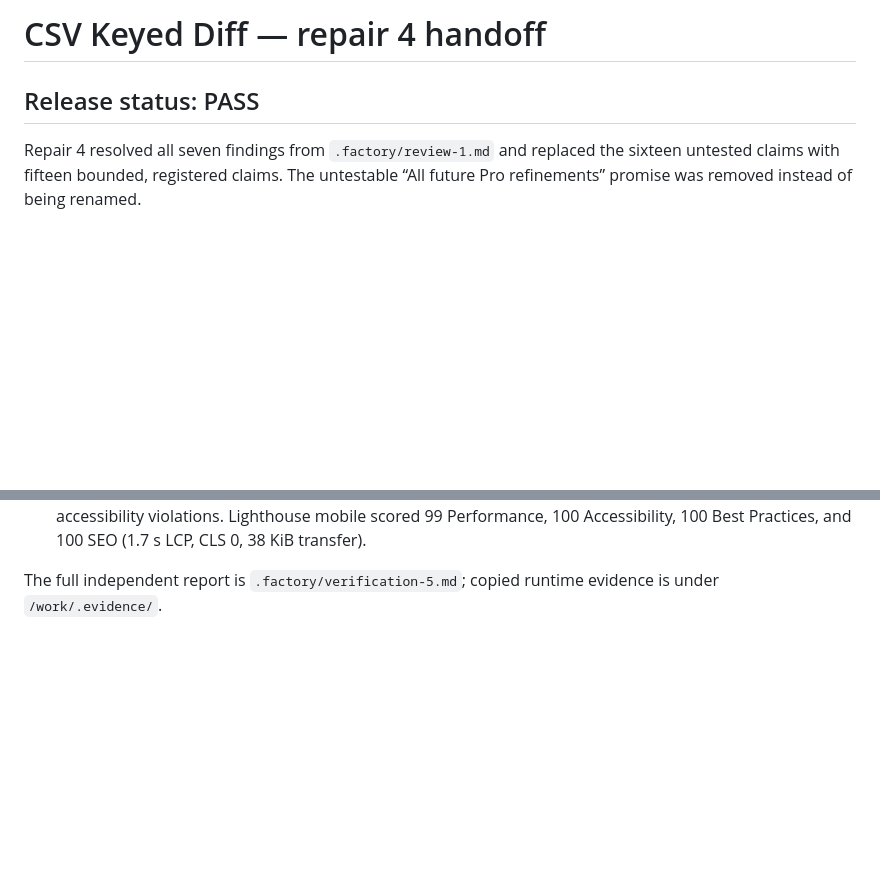
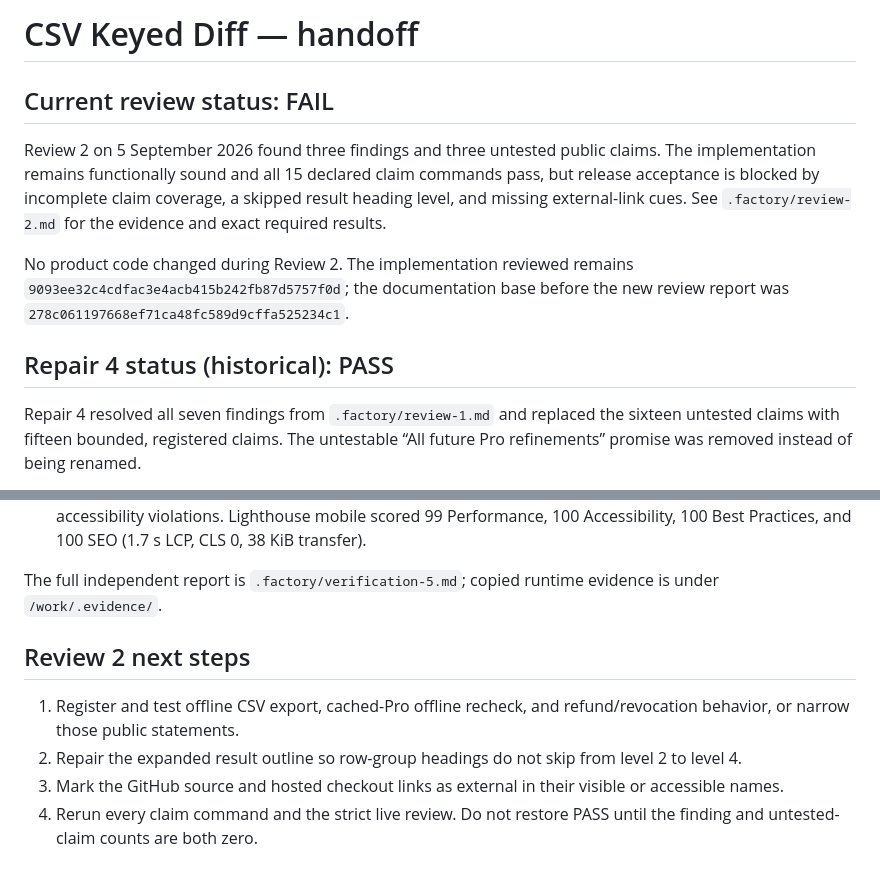
Before and after one commit to B-Divyesh/sf-csv-keyed-diff, a Markdown page: .factory/handoff.md, 2 parts joined by grey strips. GitHub-like rendering; blank space fills up the shorter version.

Commit message:
docs: record strict review 2 findings

```diff
--- a/.factory/handoff.md
+++ b/.factory/handoff.md
@@ -1,6 +1,18 @@
-# CSV Keyed Diff — repair 4 handoff
+# CSV Keyed Diff — handoff
 
-## Release status: PASS
+## Current review status: FAIL
+
+Review 2 on 5 September 2026 found three findings and three untested public
+claims. The implementation remains functionally sound and all 15 declared
+claim commands pass, but release acceptance is blocked by incomplete claim
+coverage, a skipped result heading level, and missing external-link cues. See
+`.factory/review-2.md` for the evidence and exact required results.
+
+No product code changed during Review 2. The implementation reviewed remains
+`9093ee32c4cdfac3e4acb415b242fb87d5757f0d`; the documentation base before the
+new review report was `278c061197668ef71ca48fc589d9cffa525234c1`.
+
+## Repair 4 status (historical): PASS
 
 Repair 4 resolved all seven findings from `.factory/review-1.md` and replaced the sixteen untested claims with fifteen bounded, registered claims. The untestable “All future Pro refinements” promise was removed instead of being renamed.
 
@@ -143,3 +155,14 @@ Verification gates:
 
 The full independent report is `.factory/verification-5.md`; copied runtime
 evidence is under `/work/.evidence/`.
+
+## Review 2 next steps
+
+1. Register and test offline CSV export, cached-Pro offline recheck, and
+   refund/revocation behavior, or narrow those public statements.
+2. Repair the expanded result outline so row-group headings do not skip from
+   level 2 to level 4.
+3. Mark the GitHub source and hosted checkout links as external in their
+   visible or accessible names.
+4. Rerun every claim command and the strict live review. Do not restore PASS
+   until the finding and untested-claim counts are both zero.
```
Also changed, not shown: .factory/review-2.md (added, +147 -0 lines).
